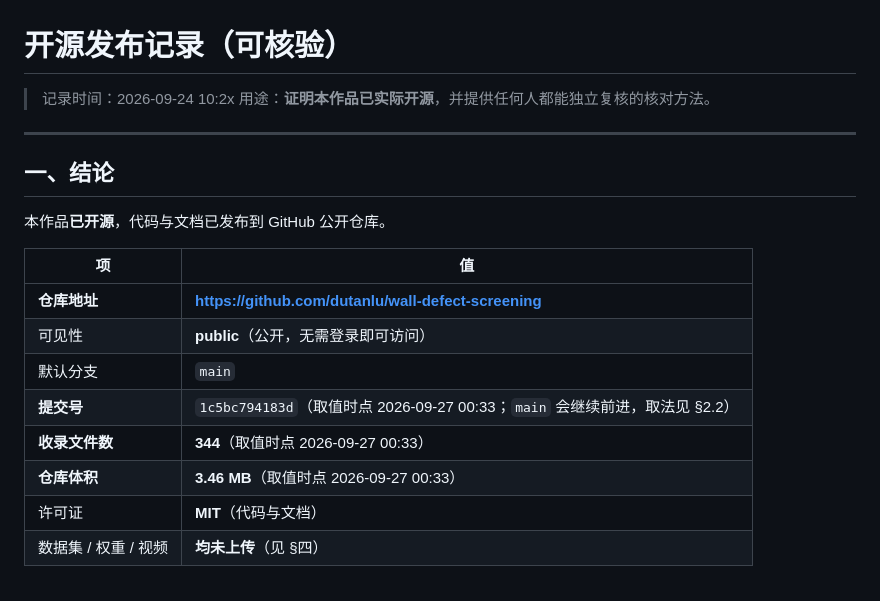
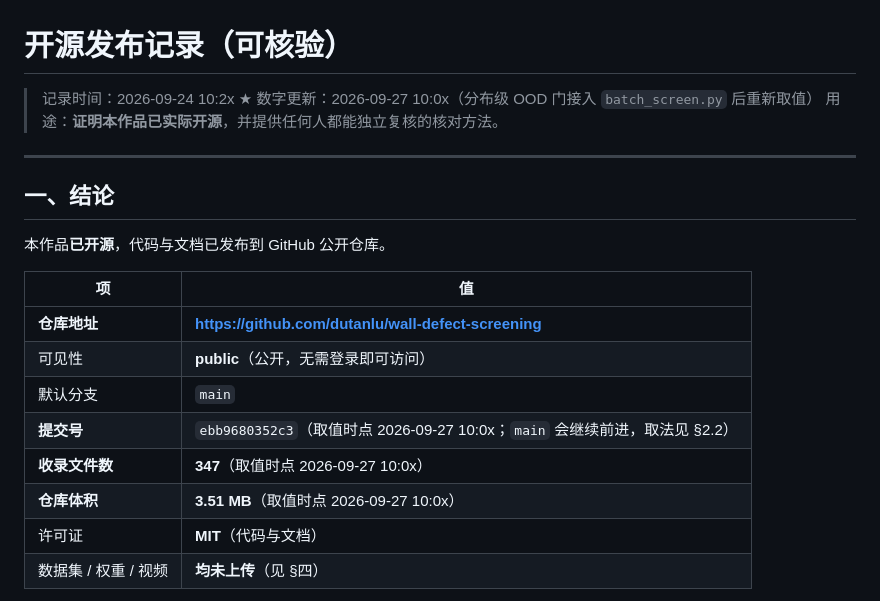
Before and after one commit to dutanlu/wall-defect-screening, a Markdown page: 07_report/开源发布记录.md, the part around the change. GitHub-like rendering.

Commit message:
docs(开源): 同步发布记录的取值时点（347 文件 / 3.51 MB / 提交 ebb96803）

```diff
--- a/07_report/开源发布记录.md
+++ b/07_report/开源发布记录.md
@@ -1,6 +1,7 @@
 # 开源发布记录（可核验）
 
 > 记录时间：2026-09-24 10:2x
+> ★ 数字更新：2026-09-27 10:0x（分布级 OOD 门接入 `batch_screen.py` 后重新取值）
 > 用途：**证明本作品已实际开源**，并提供任何人都能独立复核的核对方法。
 
 ---
@@ -14,9 +15,9 @@
 | **仓库地址** | **https://github.com/dutanlu/wall-defect-screening** |
 | 可见性 | **public**（公开，无需登录即可访问） |
 | 默认分支 | `main` |
-| **提交号** | `1c5bc794183d`（取值时点 2026-09-27 00:33；`main` 会继续前进，取法见 §2.2） |
-| **收录文件数** | **344**（取值时点 2026-09-27 00:33） |
-| **仓库体积** | **3.46 MB**（取值时点 2026-09-27 00:33） |
+| **提交号** | `ebb9680352c3`（取值时点 2026-09-27 10:0x；`main` 会继续前进，取法见 §2.2） |
+| **收录文件数** | **347**（取值时点 2026-09-27 10:0x） |
+| **仓库体积** | **3.51 MB**（取值时点 2026-09-27 10:0x） |
 | 许可证 | **MIT**（代码与文档） |
 | 数据集 / 权重 / 视频 | **均未上传**（见 §四） |
 
```
